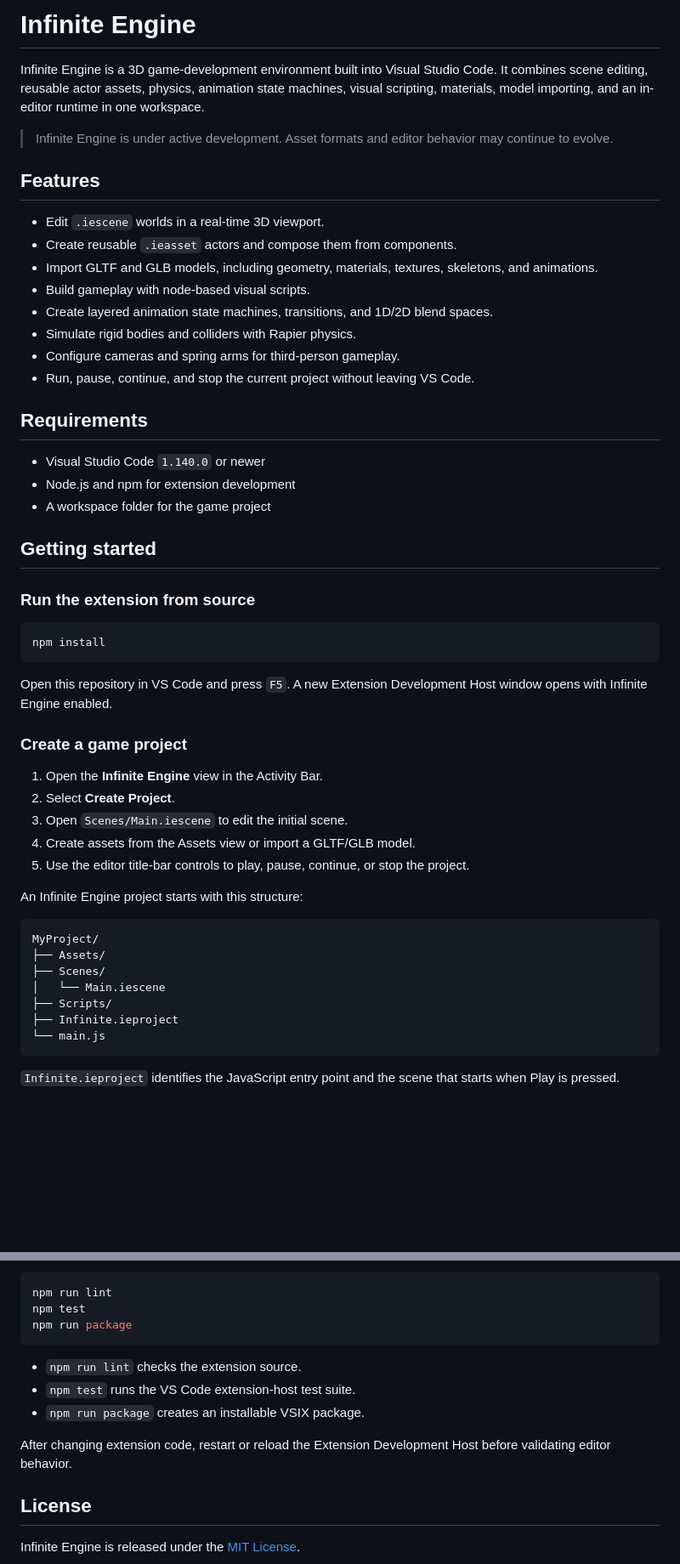
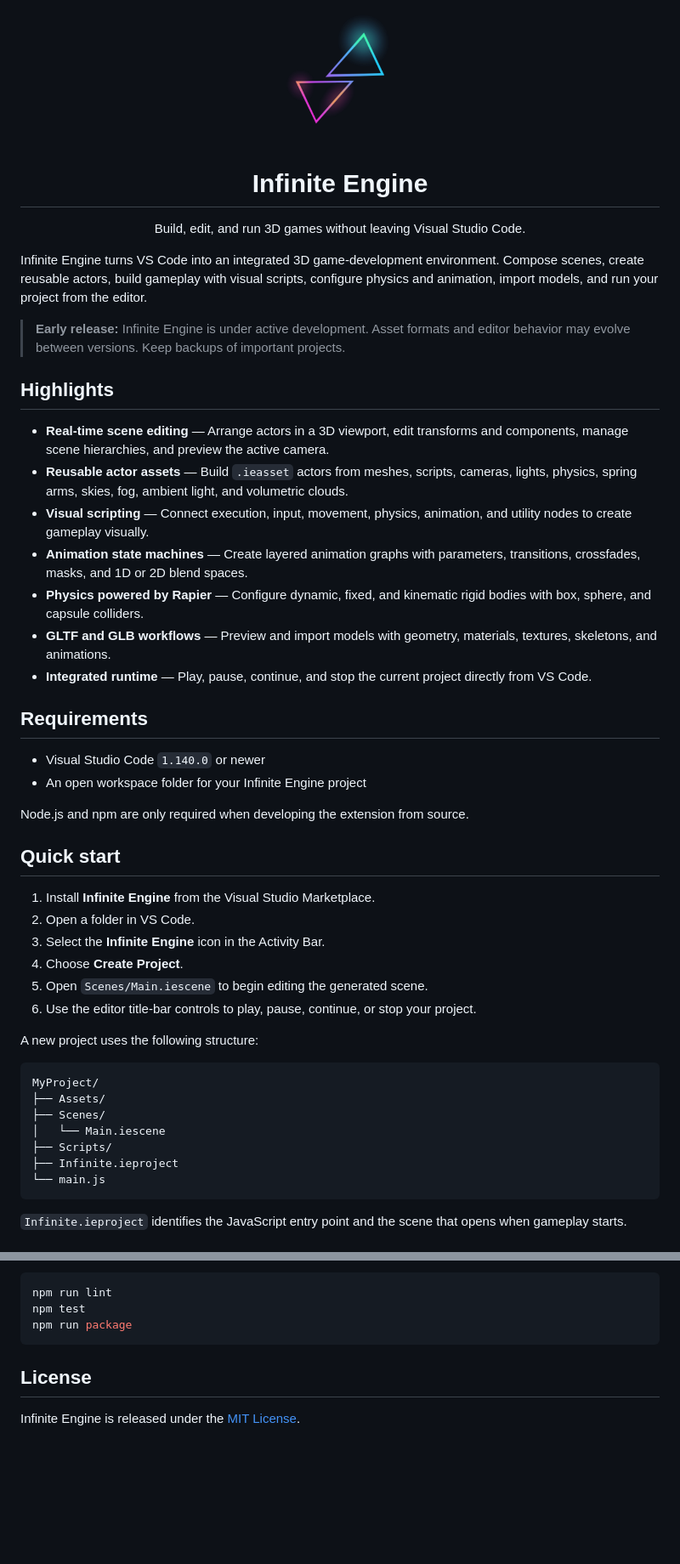
Before and after one commit to SterlyDolce/VSCodeInfiniteEngine, a Markdown page: README.md, 2 parts joined by grey strips. Shown at 85% size. GitHub-like rendering; blank space fills up the shorter version.

````diff
--- a/README.md
+++ b/README.md
@@ -1,45 +1,44 @@
-# Infinite Engine
+<p align="center">
+  <img src="https://raw.githubusercontent.com/SterlyDolce/VSCodeInfiniteEngine/main/images/infinite-color.png" alt="Infinite Engine logo" width="160">
+</p>
 
-Infinite Engine is a 3D game-development environment built into Visual Studio Code. It combines scene editing, reusable actor assets, physics, animation state machines, visual scripting, materials, model importing, and an in-editor runtime in one workspace.
+<h1 align="center">Infinite Engine</h1>
 
-> Infinite Engine is under active development. Asset formats and editor behavior may continue to evolve.
+<p align="center">
+  Build, edit, and run 3D games without leaving Visual Studio Code.
+</p>
 
-## Features
+Infinite Engine turns VS Code into an integrated 3D game-development environment. Compose scenes, create reusable actors, build gameplay with visual scripts, configure physics and animation, import models, and run your project from the editor.
 
-- Edit `.iescene` worlds in a real-time 3D viewport.
-- Create reusable `.ieasset` actors and compose them from components.
-- Import GLTF and GLB models, including geometry, materials, textures, skeletons, and animations.
-- Build gameplay with node-based visual scripts.
-- Create layered animation state machines, transitions, and 1D/2D blend spaces.
-- Simulate rigid bodies and colliders with Rapier physics.
-- Configure cameras and spring arms for third-person gameplay.
-- Run, pause, continue, and stop the current project without leaving VS Code.
+> **Early release:** Infinite Engine is under active development. Asset formats and editor behavior may evolve between versions. Keep backups of important projects.
+
+## Highlights
+
+- **Real-time scene editing** — Arrange actors in a 3D viewport, edit transforms and components, manage scene hierarchies, and preview the active camera.
+- **Reusable actor assets** — Build `.ieasset` actors from meshes, scripts, cameras, lights, physics, spring arms, skies, fog, ambient light, and volumetric clouds.
+- **Visual scripting** — Connect execution, input, movement, physics, animation, and utility nodes to create gameplay visually.
+- **Animation state machines** — Create layered animation graphs with parameters, transitions, crossfades, masks, and 1D or 2D blend spaces.
+- **Physics powered by Rapier** — Configure dynamic, fixed, and kinematic rigid bodies with box, sphere, and capsule colliders.
+- **GLTF and GLB workflows** — Preview and import models with geometry, materials, textures, skeletons, and animations.
+- **Integrated runtime** — Play, pause, continue, and stop the current project directly from VS Code.
 
 ## Requirements
 
 - Visual Studio Code `1.140.0` or newer
-- Node.js and npm for extension development
-- A workspace folder for the game project
+- An open workspace folder for your Infinite Engine project
 
-## Getting started
+Node.js and npm are only required when developing the extension from source.
 
-### Run the extension from source
+## Quick start
 
-```sh
-npm install
-```
+1. Install **Infinite Engine** from the Visual Studio Marketplace.
+2. Open a folder in VS Code.
+3. Select the **Infinite Engine** icon in the Activity Bar.
+4. Choose **Create Project**.
+5. Open `Scenes/Main.iescene` to begin editing the generated scene.
+6. Use the editor title-bar controls to play, pause, continue, or stop your project.
 
-Open this repository in VS Code and press `F5`. A new Extension Development Host window opens with Infinite Engine enabled.
-
-### Create a game project
-
-1. Open the **Infinite Engine** view in the Activity Bar.
-2. Select **Create Project**.
-3. Open `Scenes/Main.iescene` to edit the initial scene.
-4. Create assets from the Assets view or import a GLTF/GLB model.
-5. Use the editor title-bar controls to play, pause, continue, or stop the project.
-
-An Infinite Engine project starts with this structure:
+A new project uses the following structure:
 
 ```text
 MyProject/
@@ -51,5 +50,5 @@ MyProject/
 └── main.js
 ```
 
-`Infinite.ieproject` identifies the JavaScript entry point and the scene that starts when Play is pressed.
+`Infinite.ieproject` identifies the JavaScript entry point and the scene that opens when gameplay starts.
 
@@ -184,12 +162,6 @@ npm test
 npm run package
 ```
 
-- `npm run lint` checks the extension source.
-- `npm test` runs the VS Code extension-host test suite.
-- `npm run package` creates an installable VSIX package.
-
-After changing extension code, restart or reload the Extension Development Host before validating editor behavior.
-
 ## License
 
 Infinite Engine is released under the [MIT License](LICENSE).
````
Also changed, not shown: other parts of README.md (+51 -72 lines).
